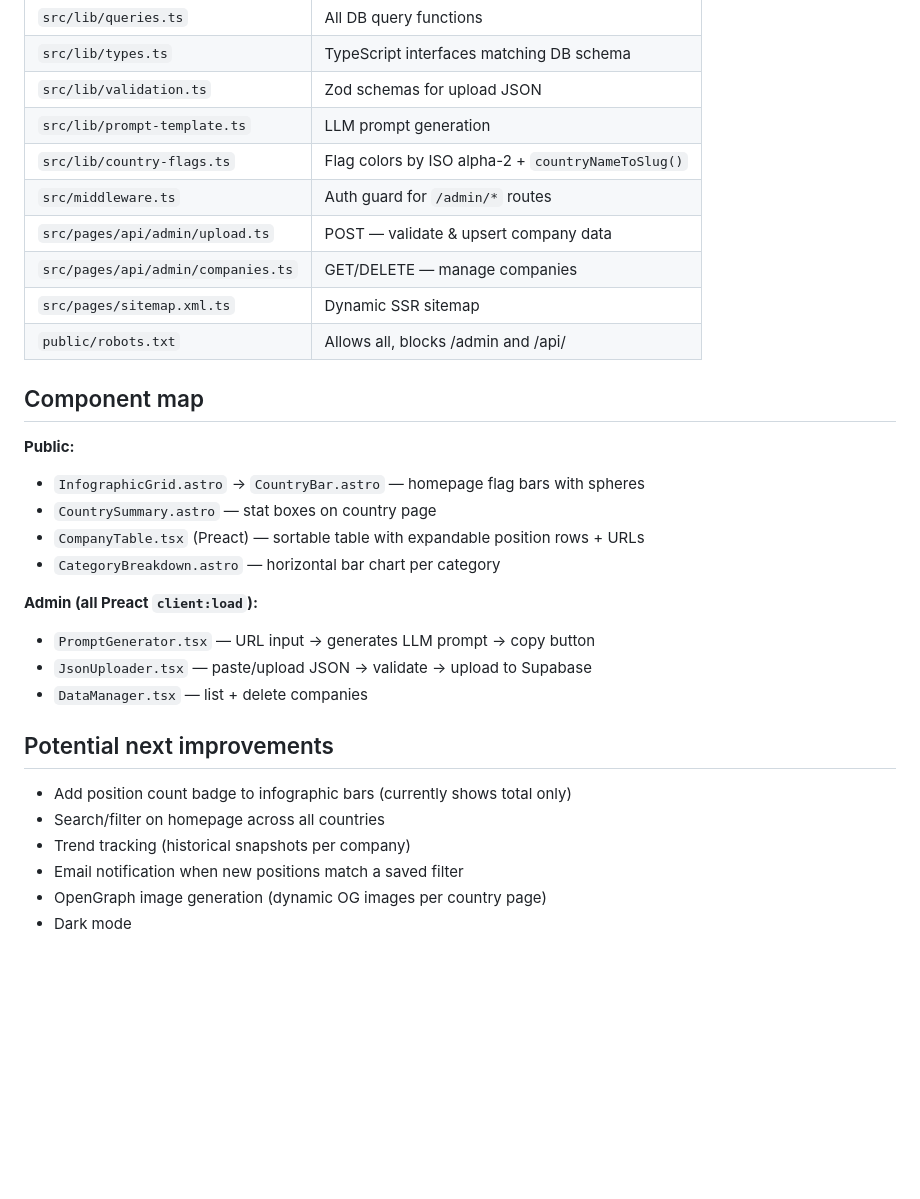
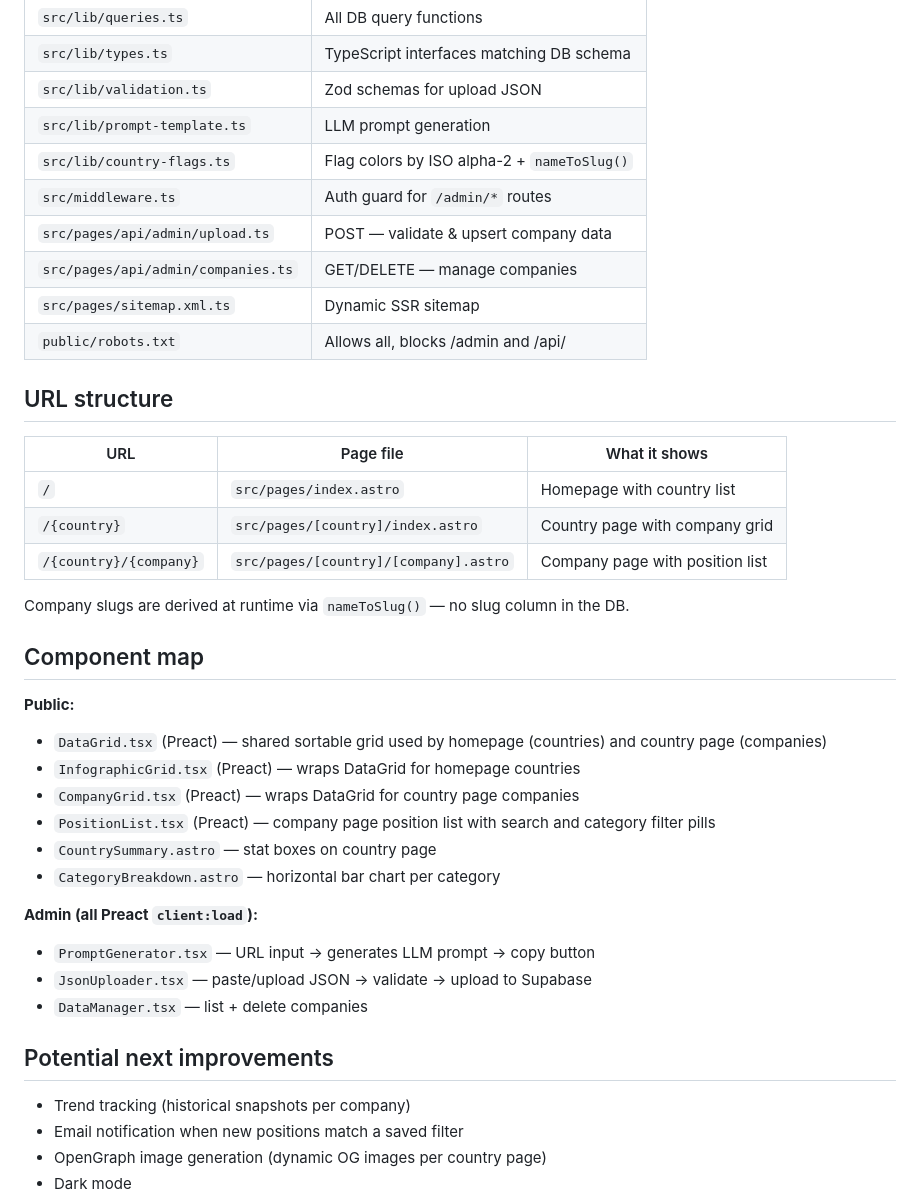
Before and after one commit to EMETN/nonnativeworks, a Markdown page: CLAUDE.md, the part around the change. GitHub-like rendering; blank space fills up the shorter version.

```diff
--- a/CLAUDE.md
+++ b/CLAUDE.md
@@ -81,19 +81,31 @@ All `career_page_url` and position `url` fields auto-strip markdown link format
 | `src/lib/types.ts` | TypeScript interfaces matching DB schema |
 | `src/lib/validation.ts` | Zod schemas for upload JSON |
 | `src/lib/prompt-template.ts` | LLM prompt generation |
-| `src/lib/country-flags.ts` | Flag colors by ISO alpha-2 + `countryNameToSlug()` |
+| `src/lib/country-flags.ts` | Flag colors by ISO alpha-2 + `nameToSlug()` |
 | `src/middleware.ts` | Auth guard for `/admin/*` routes |
 | `src/pages/api/admin/upload.ts` | POST — validate & upsert company data |
 | `src/pages/api/admin/companies.ts` | GET/DELETE — manage companies |
 | `src/pages/sitemap.xml.ts` | Dynamic SSR sitemap |
 | `public/robots.txt` | Allows all, blocks /admin and /api/ |
 
+## URL structure
+
+| URL | Page file | What it shows |
+|-----|-----------|---------------|
+| `/` | `src/pages/index.astro` | Homepage with country list |
+| `/{country}` | `src/pages/[country]/index.astro` | Country page with company grid |
+| `/{country}/{company}` | `src/pages/[country]/[company].astro` | Company page with position list |
+
+Company slugs are derived at runtime via `nameToSlug()` — no slug column in the DB.
+
 ## Component map
 
 **Public:**
-- `InfographicGrid.astro` → `CountryBar.astro` — homepage flag bars with spheres
+- `DataGrid.tsx` (Preact) — shared sortable grid used by homepage (countries) and country page (companies)
+- `InfographicGrid.tsx` (Preact) — wraps DataGrid for homepage countries
+- `CompanyGrid.tsx` (Preact) — wraps DataGrid for country page companies
+- `PositionList.tsx` (Preact) — company page position list with search and category filter pills
 - `CountrySummary.astro` — stat boxes on country page
-- `CompanyTable.tsx` (Preact) — sortable table with expandable position rows + URLs
 - `CategoryBreakdown.astro` — horizontal bar chart per category
 
 **Admin (all Preact `client:load`):**
@@ -103,8 +115,6 @@ All `career_page_url` and position `url` fields auto-strip markdown link format
 
 ## Potential next improvements
 
-- Add position count badge to infographic bars (currently shows total only)
-- Search/filter on homepage across all countries
 - Trend tracking (historical snapshots per company)
 - Email notification when new positions match a saved filter
 - OpenGraph image generation (dynamic OG images per country page)
```
Also changed, not shown: README.md (+15 -3 lines).
